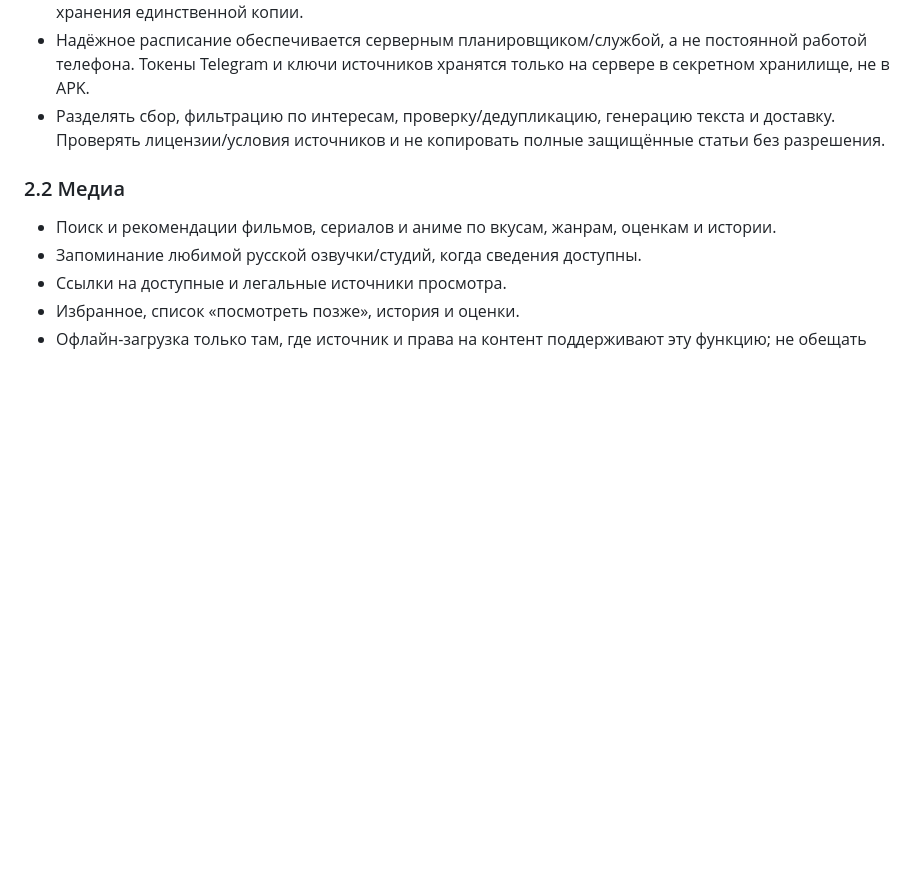
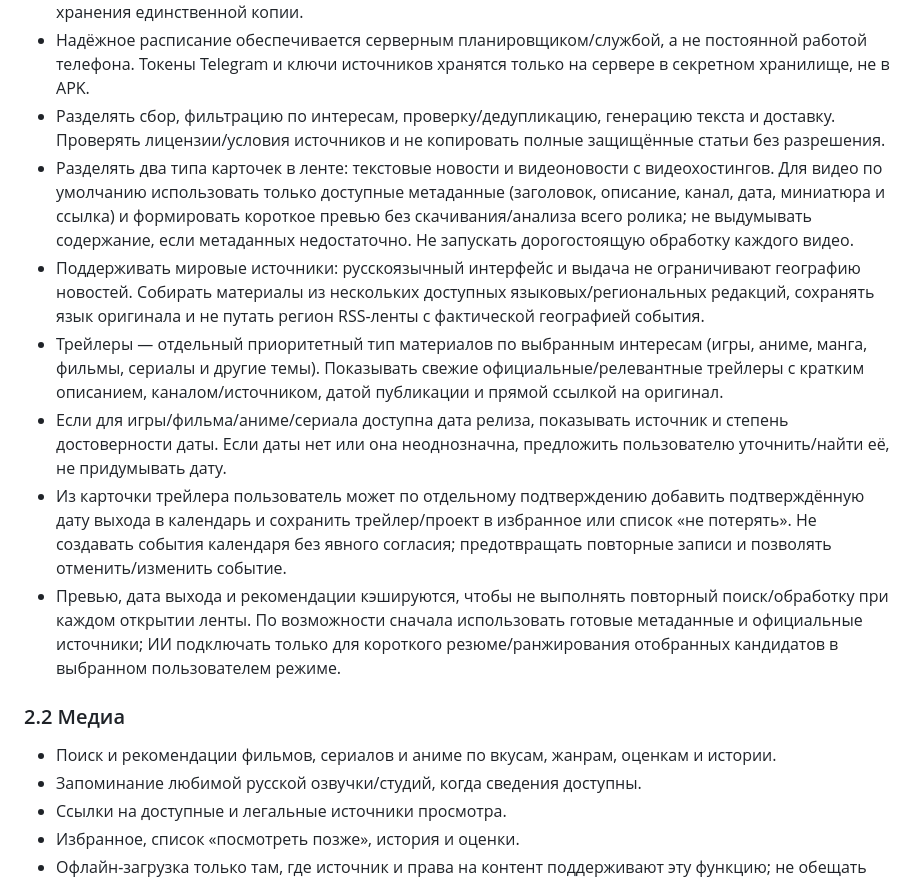
Before and after one commit to vanes961/omni_ai, a Markdown page: PRODUCT_PLAN.md, the part around the change. GitHub-like rendering; blank space fills up the shorter version.

Commit message:
docs: specify video news and trailer workflow

```diff
--- a/PRODUCT_PLAN.md
+++ b/PRODUCT_PLAN.md
@@ -30,6 +30,12 @@ OMNI_AI — единое персональное Android-приложение
 - Выпуски и статьи сохраняются в архиве приложения и читаются без обязательного перехода на сайт источника. Push-уведомления и доставка в Telegram — дополнительные каналы доставки, а не место хранения единственной копии.
 - Надёжное расписание обеспечивается серверным планировщиком/службой, а не постоянной работой телефона. Токены Telegram и ключи источников хранятся только на сервере в секретном хранилище, не в APK.
 - Разделять сбор, фильтрацию по интересам, проверку/дедупликацию, генерацию текста и доставку. Проверять лицензии/условия источников и не копировать полные защищённые статьи без разрешения.
+- Разделять два типа карточек в ленте: текстовые новости и видеоновости с видеохостингов. Для видео по умолчанию использовать только доступные метаданные (заголовок, описание, канал, дата, миниатюра и ссылка) и формировать короткое превью без скачивания/анализа всего ролика; не выдумывать содержание, если метаданных недостаточно. Не запускать дорогостоящую обработку каждого видео.
+- Поддерживать мировые источники: русскоязычный интерфейс и выдача не ограничивают географию новостей. Собирать материалы из нескольких доступных языковых/региональных редакций, сохранять язык оригинала и не путать регион RSS-ленты с фактической географией события.
+- Трейлеры — отдельный приоритетный тип материалов по выбранным интересам (игры, аниме, манга, фильмы, сериалы и другие темы). Показывать свежие официальные/релевантные трейлеры с кратким описанием, каналом/источником, датой публикации и прямой ссылкой на оригинал.
+- Если для игры/фильма/аниме/сериала доступна дата релиза, показывать источник и степень достоверности даты. Если даты нет или она неоднозначна, предложить пользователю уточнить/найти её, не придумывать дату.
+- Из карточки трейлера пользователь может по отдельному подтверждению добавить подтверждённую дату выхода в календарь и сохранить трейлер/проект в избранное или список «не потерять». Не создавать события календаря без явного согласия; предотвращать повторные записи и позволять отменить/изменить событие.
+- Превью, дата выхода и рекомендации кэшируются, чтобы не выполнять повторный поиск/обработку при каждом открытии ленты. По возможности сначала использовать готовые метаданные и официальные источники; ИИ подключать только для короткого резюме/ранжирования отобранных кандидатов в выбранном пользователем режиме.
 
 ### 2.2 Медиа
 - Поиск и рекомендации фильмов, сериалов и аниме по вкусам, жанрам, оценкам и истории.
```
